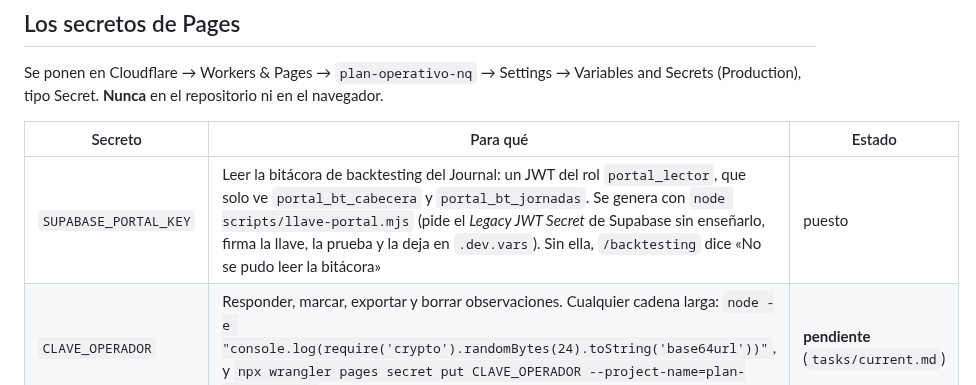
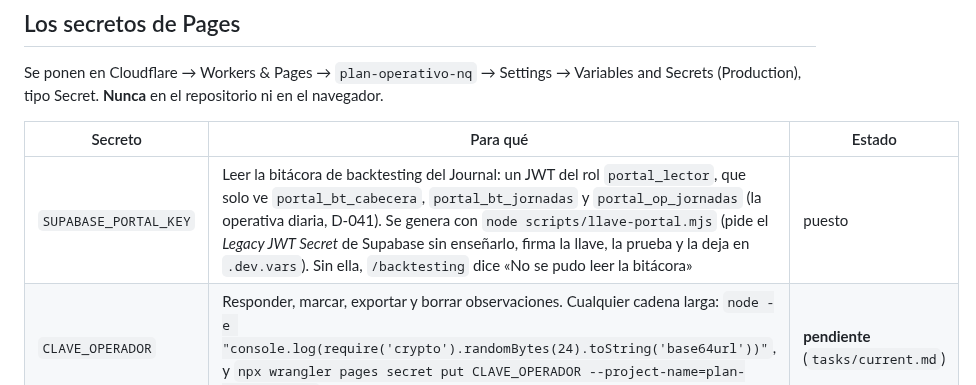
Before and after one commit to kristeb-trader/trading-journal, a Markdown page: chaumer/04_Web/DESPLIEGUE.md, the part around the change. GitHub-like rendering.

```diff
--- a/chaumer/04_Web/DESPLIEGUE.md
+++ b/chaumer/04_Web/DESPLIEGUE.md
@@ -26,7 +26,7 @@ tipo Secret. **Nunca** en el repositorio ni en el navegador.
 
 | Secreto | Para qué | Estado |
 |---|---|---|
-| `SUPABASE_PORTAL_KEY` | Leer la bitácora de backtesting del Journal: un JWT del rol `portal_lector`, que solo ve `portal_bt_cabecera` y `portal_bt_jornadas`. Se genera con `node scripts/llave-portal.mjs` (pide el *Legacy JWT Secret* de Supabase sin enseñarlo, firma la llave, la prueba y la deja en `.dev.vars`). Sin ella, `/backtesting` dice «No se pudo leer la bitácora» | puesto |
+| `SUPABASE_PORTAL_KEY` | Leer la bitácora de backtesting del Journal: un JWT del rol `portal_lector`, que solo ve `portal_bt_cabecera`, `portal_bt_jornadas` y `portal_op_jornadas` (la operativa diaria, D-041). Se genera con `node scripts/llave-portal.mjs` (pide el *Legacy JWT Secret* de Supabase sin enseñarlo, firma la llave, la prueba y la deja en `.dev.vars`). Sin ella, `/backtesting` dice «No se pudo leer la bitácora» | puesto |
 | `CLAVE_OPERADOR` | Responder, marcar, exportar y borrar observaciones. Cualquier cadena larga: `node -e "console.log(require('crypto').randomBytes(24).toString('base64url'))"`, y `npx wrangler pages secret put CLAVE_OPERADOR --project-name=plan-operativo-nq` | **pendiente** (`tasks/current.md`) |
 
 ## Los dos enlaces
```
Also changed, not shown: docs/decisiones.md (+23 -0 lines), docs/disenos/2026-10-20-operativa-diaria-portal.md (+2 -1 lines).
